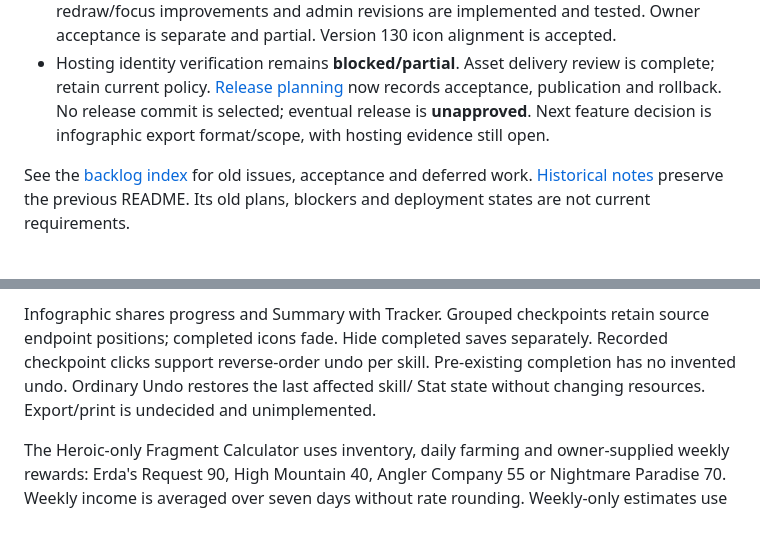
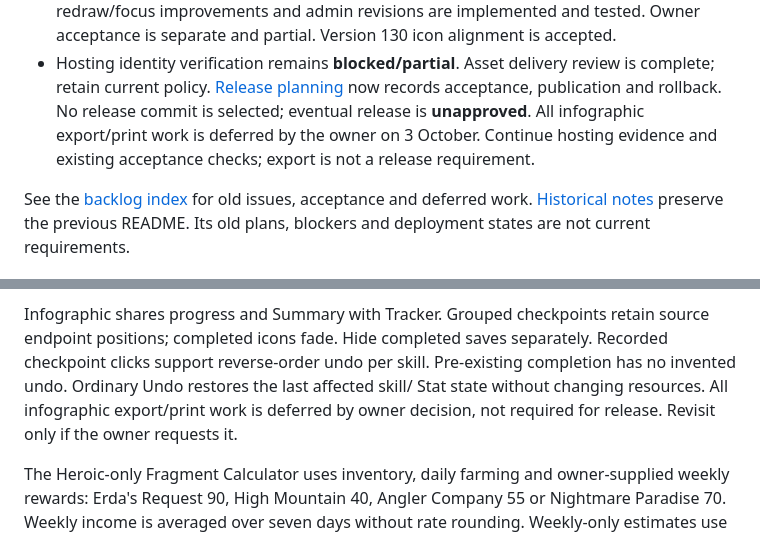
Before and after one commit to soushityphon/hexa-matrix-tracker, a Markdown page: README.md, 2 parts joined by grey strips. Rendered like a GitHub page.

Commit message:
Defer all infographic export and print work by owner decision

```diff
--- a/README.md
+++ b/README.md
@@ -25,8 +25,9 @@ with separate saved progress for each class.
 - Hosting identity verification remains **blocked/partial**. Asset delivery review
   is complete; retain current policy. [Release planning](docs/release-plan.md) now
   records acceptance, publication and rollback. No release commit is selected;
-  eventual release is **unapproved**. Next feature decision is infographic export
-  format/scope, with hosting evidence still open.
+  eventual release is **unapproved**. All infographic export/print work is deferred
+  by the owner on 3 October. Continue hosting evidence and existing acceptance
+  checks; export is not a release requirement.
 
 See the [backlog index](docs/backlog.md) for old issues, acceptance and deferred
 work. [Historical notes](docs/development-history.md) preserve the previous README.
@@ -63,7 +64,8 @@ Infographic shares progress and Summary with Tracker. Grouped checkpoints retain
 source endpoint positions; completed icons fade. Hide completed saves separately.
 Recorded checkpoint clicks support reverse-order undo per skill. Pre-existing
 completion has no invented undo. Ordinary Undo restores the last affected skill/
-Stat state without changing resources. Export/print is undecided and unimplemented.
+Stat state without changing resources. All infographic export/print work is deferred
+by owner decision, not required for release. Revisit only if the owner requests it.
 
 The Heroic-only Fragment Calculator uses inventory, daily farming and owner-supplied
 weekly rewards: Erda's Request 90, High Mountain 40, Angler Company 55 or Nightmare
```
Also changed, not shown: docs/backlog.md (+5 -2 lines), docs/release-plan.md (+5 -2 lines).
